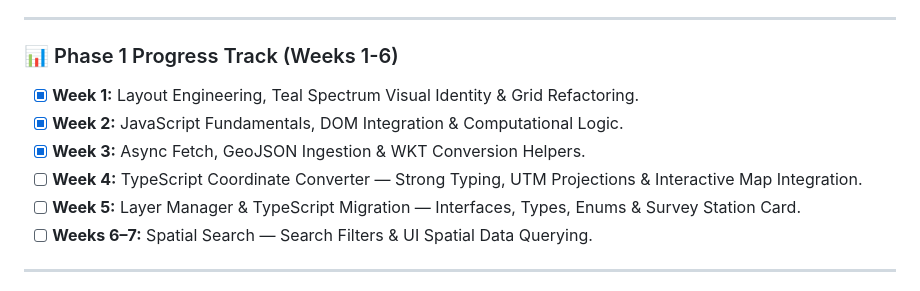
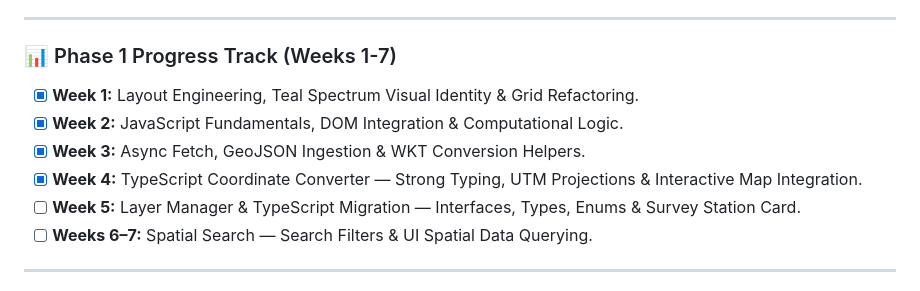
Before and after one commit to Ramadan-Sayed/riyadh-property-explorer, a Markdown page: README.md, the part around one of its changes. Drawn GitHub-style.

Commit message:
docs(readme): update W4 timeline and feature status to 7-week plan

```diff
--- a/README.md
+++ b/README.md
@@ -11,11 +11,11 @@ This repository contains the source code and development milestone documentation
 
 ---
 
-### 📊 Phase 1 Progress Track (Weeks 1-6)
+### 📊 Phase 1 Progress Track (Weeks 1-7)
 - [x] **Week 1:** Layout Engineering, Teal Spectrum Visual Identity & Grid Refactoring.
 - [x] **Week 2:** JavaScript Fundamentals, DOM Integration & Computational Logic.
 - [x] **Week 3:** Async Fetch, GeoJSON Ingestion & WKT Conversion Helpers.
-- [ ] **Week 4:** TypeScript Coordinate Converter — Strong Typing, UTM Projections & Interactive Map Integration.
+- [x] **Week 4:** TypeScript Coordinate Converter — Strong Typing, UTM Projections & Interactive Map Integration.
 - [ ] **Week 5:** Layer Manager & TypeScript Migration — Interfaces, Types, Enums & Survey Station Card.
 - [ ] **Weeks 6–7:** Spatial Search — Search Filters & UI Spatial Data Querying.
 
```
Also changed, not shown: other parts of README.md (+1 -1 lines).
